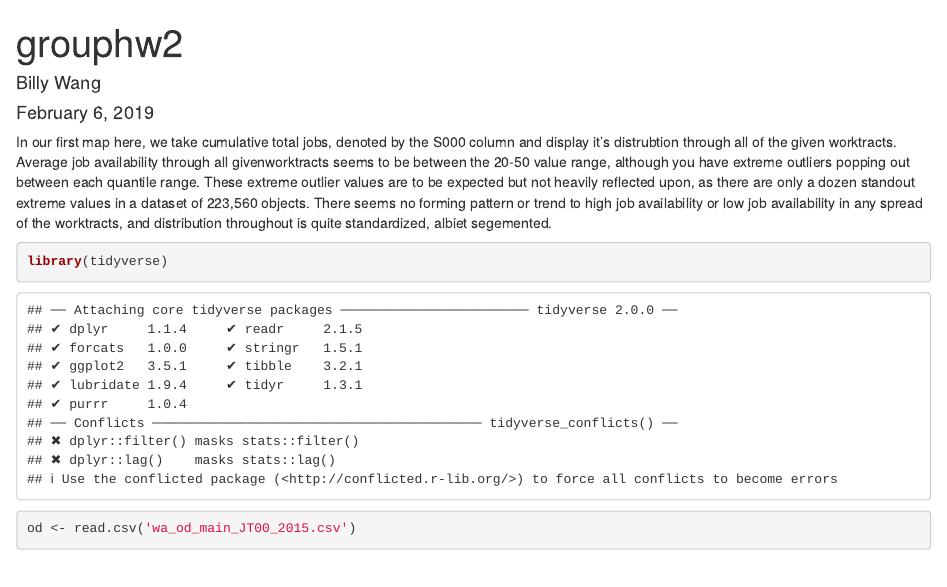
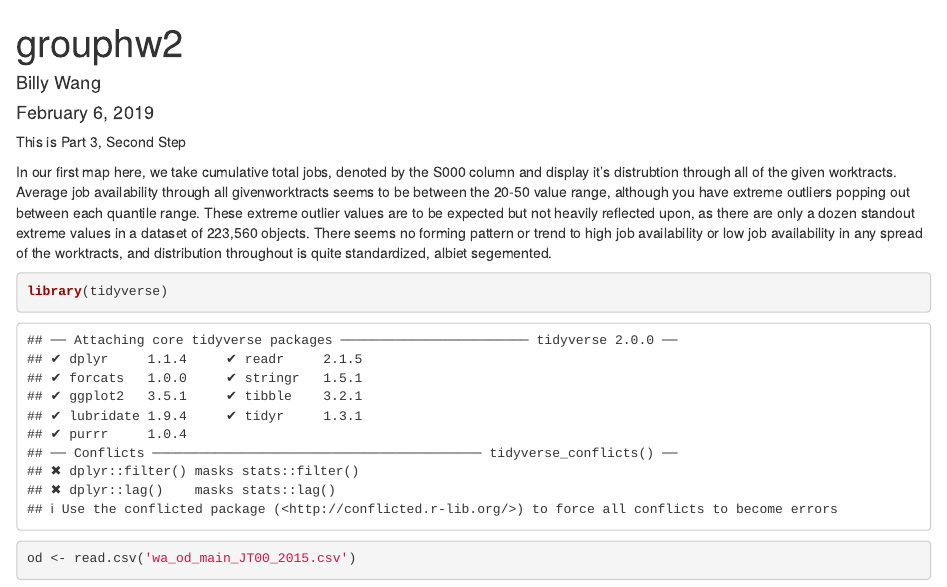
Before and after one commit to jinc132/GEOG458_Group_Lab2, an R Markdown document (grouphw2.Rmd): the page in a window 1100 px wide, from its top. Rendered offline with R 4.5, knitr and Pandoc, with nearby package versions; some code elsewhere in the file could not run offline.

Commit message:
Add part 3 second step

````diff
--- a/grouphw2.Rmd
+++ b/grouphw2.Rmd
@@ -8,7 +8,7 @@ output: html_document
 ```{r setup, include=FALSE}
 knitr::opts_chunk$set(echo = TRUE)
 ```
-
+This is Part 3, Second Step
 
 In our first map here, we take cumulative total jobs, denoted by the S000 column and display it's distrubtion through
 all of the given worktracts. Average job availability through all givenworktracts seems to be between the 20-50 value range, although you have extreme outliers popping out between each quantile range. These extreme outlier values are to be expected but not heavily reflected upon, as there are only a dozen standout extreme values in a dataset of 223,560 objects. There seems no forming pattern or trend to high job availability or low job availability in any spread of the worktracts, and distribution throughout is quite standardized, albiet segemented.
````
